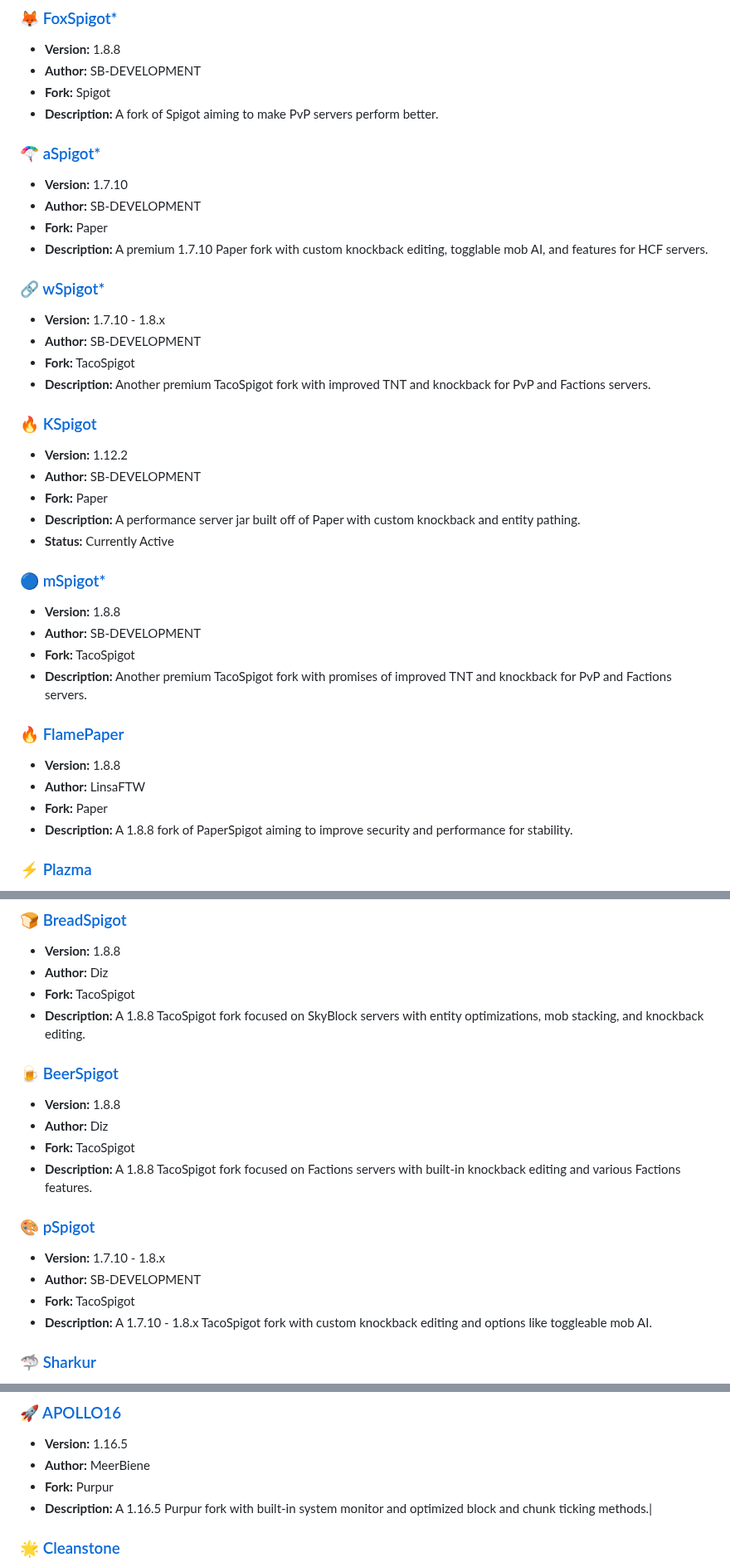
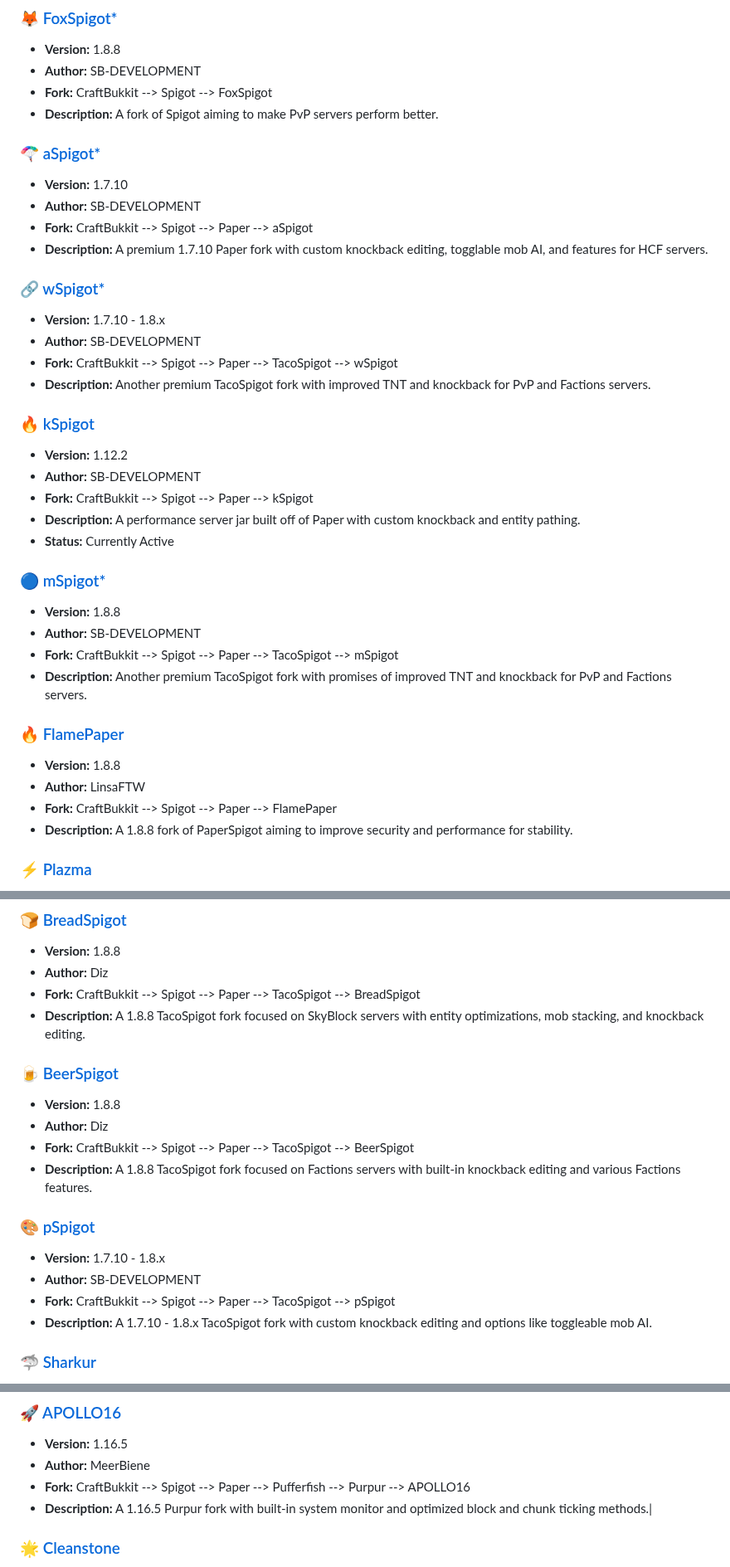
Before and after one commit to LeStegii/server-software, a Markdown page: java/PLUGINS.md, 3 parts joined by grey strips. Shown at 83% size. Rendered like a GitHub page.

Commit message:
Update PLUGINS.md
Added Propper Fork layout

```diff
--- a/java/PLUGINS.md
+++ b/java/PLUGINS.md
@@ -146,38 +146,38 @@ This list contains Minecraft Java plugins server softwares.
 ### [🦊 FoxSpigot*](https://scalebound.club/)
 - **Version:** 1.8.8
 - **Author:** SB-DEVELOPMENT
-- **Fork:** Spigot
+- **Fork:** CraftBukkit --> Spigot --> FoxSpigot
 - **Description:** A fork of Spigot aiming to make PvP servers perform better.
 
 ### [🪂 aSpigot*](https://scalebound.club/)
 - **Version:** 1.7.10
 - **Author:** SB-DEVELOPMENT
-- **Fork:** Paper
+- **Fork:**  CraftBukkit --> Spigot --> Paper --> aSpigot
 - **Description:** A premium 1.7.10 Paper fork with custom knockback editing, togglable mob AI, and features for HCF servers.
 
 ### [🔗 wSpigot*](https://scalebound.club/)
 - **Version:** 1.7.10 - 1.8.x
 - **Author:** SB-DEVELOPMENT
-- **Fork:** TacoSpigot
+- **Fork:** CraftBukkit --> Spigot --> Paper --> TacoSpigot --> wSpigot
 - **Description:** Another premium TacoSpigot fork with improved TNT and knockback for PvP and Factions servers.
 
-### [🔥 KSpigot](https://scalebound.club/)
+### [🔥 kSpigot](https://scalebound.club/)
 - **Version:** 1.12.2
 - **Author:** SB-DEVELOPMENT
-- **Fork:** Paper
+- **Fork:** CraftBukkit --> Spigot --> Paper --> kSpigot
 - **Description:** A performance server jar built off of Paper with custom knockback and entity pathing.
 - **Status:** Currently Active
 
 ### [🔵 mSpigot*](https://scalebound.club/)
 - **Version:** 1.8.8
 - **Author:** SB-DEVELOPMENT
-- **Fork:** TacoSpigot
+- **Fork:** CraftBukkit --> Spigot --> Paper --> TacoSpigot --> mSpigot
 - **Description:** Another premium TacoSpigot fork with promises of improved TNT and knockback for PvP and Factions servers.
 
 ### [🔥 FlamePaper](https://builtbybit.com/resources/flamepaper-fix-performance-security.19660/)
 - **Version:** 1.8.8
 - **Author:** LinsaFTW
-- **Fork:** Paper
+- **Fork:** CraftBukkit --> Spigot --> Paper --> FlamePaper
 - **Description:** A 1.8.8 fork of PaperSpigot aiming to improve security and performance for stability.
 
 ### [⚡ Plazma](https://github.com/PlazmaMC/Plazma)
@@ -192,19 +192,19 @@ This list contains Minecraft Java plugins server softwares.
 ### [🍞 BreadSpigot](https://builtbybit.com/threads/%E2%9C%85-breadspigot-%E2%9C%85-skyblock-spigot-optimized-hoppers-entities-redstone-etc-mega-sale-30.475910/)
 - **Version:** 1.8.8
 - **Author:** Diz
-- **Fork:** TacoSpigot
+- **Fork:** CraftBukkit --> Spigot --> Paper --> TacoSpigot --> BreadSpigot
 - **Description:** A 1.8.8 TacoSpigot fork focused on SkyBlock servers with entity optimizations, mob stacking, and knockback editing.
 
 ### [🍺 BeerSpigot](https://builtbybit.com/threads/%E2%9C%85-breadspigot-%E2%9C%85-skyblock-spigot-optimized-hoppers-entities-redstone-etc-mega-sale-30.475910/)
 - **Version:** 1.8.8
 - **Author:** Diz
-- **Fork:** TacoSpigot
+- **Fork:**  CraftBukkit --> Spigot --> Paper --> TacoSpigot --> BeerSpigot
 - **Description:** A 1.8.8 TacoSpigot fork focused on Factions servers with built-in knockback editing and various Factions features.
 
 ### [🎨 pSpigot](https://scalebound.club/)
 - **Version:** 1.7.10 - 1.8.x
 - **Author:** SB-DEVELOPMENT
-- **Fork:** TacoSpigot
+- **Fork:** CraftBukkit --> Spigot --> Paper --> TacoSpigot --> pSpigot
 - **Description:** A 1.7.10 - 1.8.x TacoSpigot fork with custom knockback editing and options like toggleable mob AI.
 
 ### [🦈 Sharkur](https://github.com/SharkurMC/Sharkur)
@@ -391,7 +391,7 @@ This list contains Minecraft Java plugins server softwares.
 ### [🚀 APOLLO16](https://builtbybit.com/resources/apollo16-most-optimized-1-16-5-fork-on-mcm.16271/)
 - **Version:** 1.16.5
 - **Author:** MeerBiene
-- **Fork:** Purpur
+- **Fork:** CraftBukkit --> Spigot --> Paper --> Pufferfish --> Purpur --> APOLLO16
 - **Description:** A 1.16.5 Purpur fork with built-in system monitor and optimized block and chunk ticking methods.|
 
 ### [🌟 Cleanstone](https://github.com/CleanstoneMC/Cleanstone)
```
